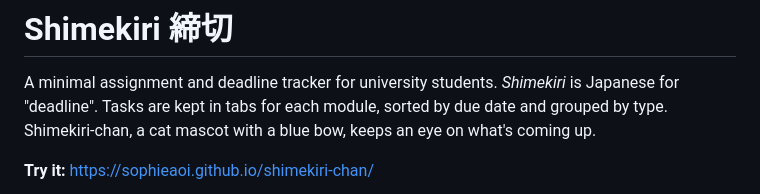
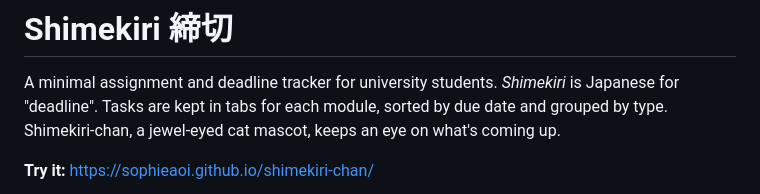
Before and after one commit to SophieAoi/shimekiri-chan, a Markdown page: README.md, the part around the change. Drawn GitHub-style.

```diff
--- a/README.md
+++ b/README.md
@@ -2,7 +2,7 @@
 
 A minimal assignment and deadline tracker for university students. *Shimekiri*
 is Japanese for "deadline". Tasks are kept in tabs for each module, sorted by due
-date and grouped by type. Shimekiri-chan, a cat mascot with a blue bow, keeps an eye on what's
+date and grouped by type. Shimekiri-chan, a jewel-eyed cat mascot, keeps an eye on what's
 coming up.
 
 **Try it:** https://sophieaoi.github.io/shimekiri-chan/
```
Also changed, not shown: docs/screenshots/overview.png, 2 other files.
